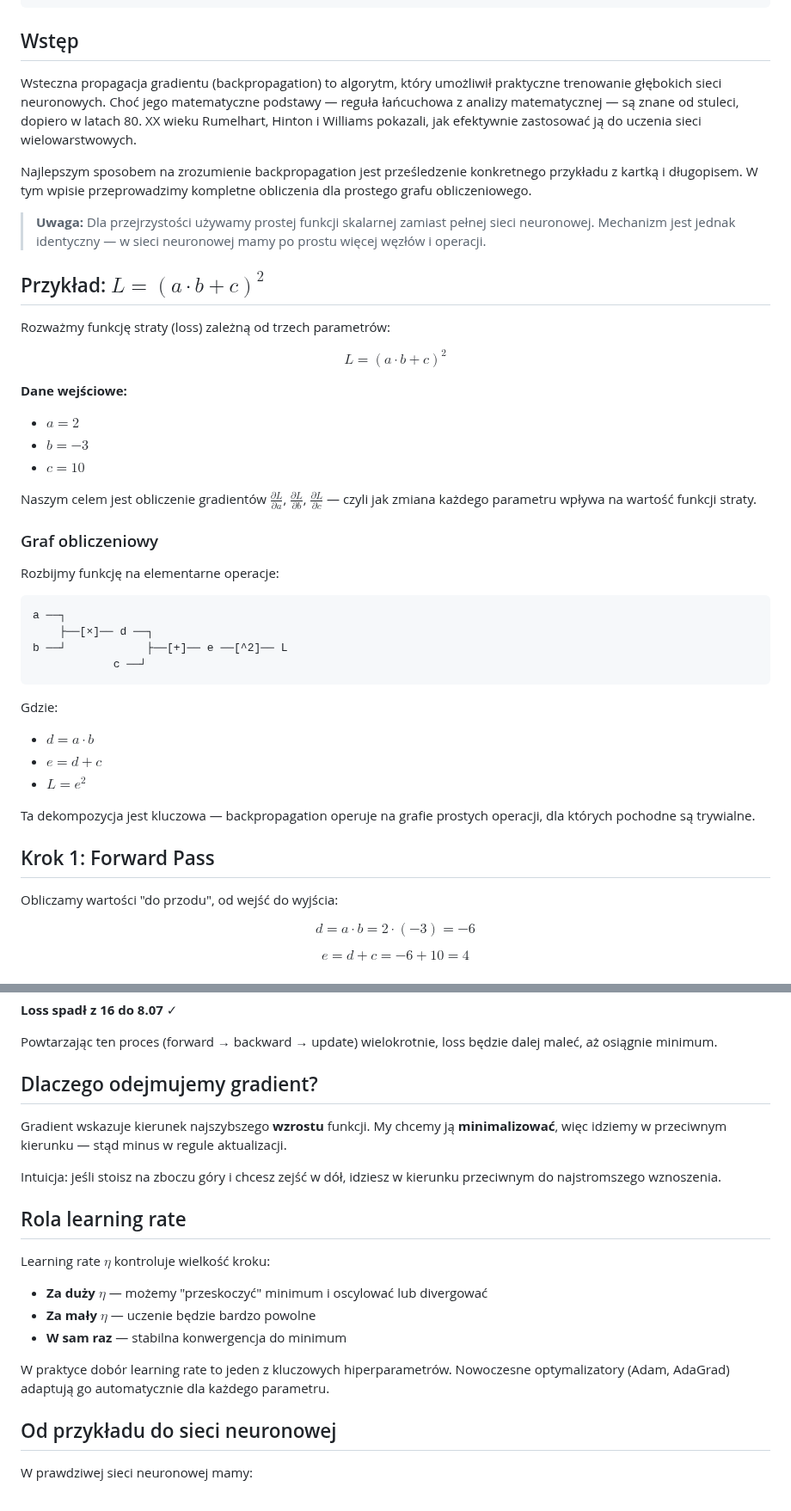
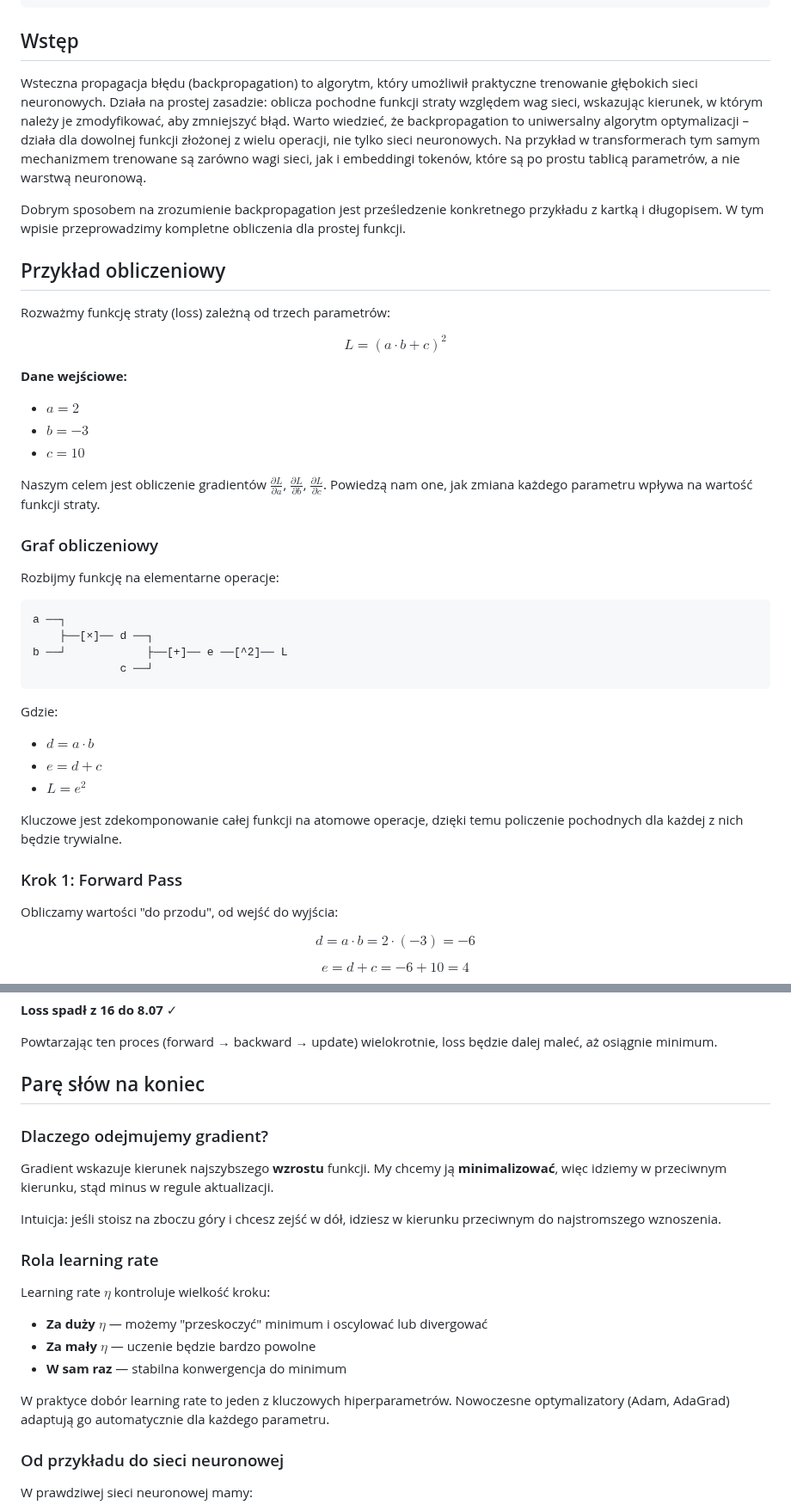
Before and after one commit to mpiotro4/mpiotro-pl, a Markdown page: blog/posts/2026-01-06-backpropagation.md, 2 parts joined by grey strips. Shown at 86% size. Rendered like a GitHub page.

Commit message:
2026-01-06-backpropagation: human refactor

````diff
--- a/blog/posts/2026-01-06-backpropagation.md
+++ b/blog/posts/2026-01-06-backpropagation.md
@@ -8,24 +8,24 @@ description_pl: "Szczegółowy przykład obliczeniowy backpropagation z ręcznym
 
 ## Wstęp
 
-Wsteczna propagacja gradientu (backpropagation) to algorytm, który umożliwił praktyczne trenowanie głębokich sieci neuronowych. Choć jego matematyczne podstawy — reguła łańcuchowa z analizy matematycznej — są znane od stuleci, dopiero w latach 80. XX wieku Rumelhart, Hinton i Williams pokazali, jak efektywnie zastosować ją do uczenia sieci wielowarstwowych.
+Wsteczna propagacja błędu (backpropagation) to algorytm, który umożliwił praktyczne trenowanie głębokich sieci neuronowych. Działa na prostej zasadzie: oblicza pochodne funkcji straty względem wag sieci, wskazując kierunek, w którym należy je zmodyfikować, aby zmniejszyć błąd.
+Warto wiedzieć, że backpropagation to uniwersalny algorytm optymalizacji – działa dla dowolnej funkcji złożonej z wielu operacji, nie tylko sieci neuronowych. Na przykład w transformerach tym samym mechanizmem trenowane są zarówno wagi sieci, jak i embeddingi tokenów, które są po prostu tablicą parametrów, a nie warstwą neuronową.
 
-Najlepszym sposobem na zrozumienie backpropagation jest prześledzenie konkretnego przykładu z kartką i długopisem. W tym wpisie przeprowadzimy kompletne obliczenia dla prostego grafu obliczeniowego.
+Dobrym sposobem na zrozumienie backpropagation jest prześledzenie konkretnego przykładu z kartką i długopisem. W tym wpisie przeprowadzimy kompletne obliczenia dla prostej funkcji.
 
-> **Uwaga:** Dla przejrzystości używamy prostej funkcji skalarnej zamiast pełnej sieci neuronowej. Mechanizm jest jednak identyczny — w sieci neuronowej mamy po prostu więcej węzłów i operacji.
-
-## Przykład: $L = (a \cdot b + c)^2$
+## Przykład obliczeniowy
 
 Rozważmy funkcję straty (loss) zależną od trzech parametrów:
 
 $$L = (a \cdot b + c)^2$$
 
 **Dane wejściowe:**
-- $a = 2$
-- $b = -3$
-- $c = 10$
 
-Naszym celem jest obliczenie gradientów $\frac{\partial L}{\partial a}$, $\frac{\partial L}{\partial b}$, $\frac{\partial L}{\partial c}$ — czyli jak zmiana każdego parametru wpływa na wartość funkcji straty.
+* $a = 2$
+* $b = -3$
+* $c = 10$
+
+Naszym celem jest obliczenie gradientów $\frac{\partial L}{\partial a}$, $\frac{\partial L}{\partial b}$, $\frac{\partial L}{\partial c}$. Powiedzą nam one, jak zmiana każdego parametru wpływa na wartość funkcji straty.
 
 ### Graf obliczeniowy
 
@@ -34,17 +34,18 @@ Rozbijmy funkcję na elementarne operacje:
 a ──┐
     ├──[×]── d ──┐
 b ──┘            ├──[+]── e ──[^2]── L
-            c ──┘
+             c ──┘
 ```
 
 Gdzie:
-- $d = a \cdot b$
-- $e = d + c$
-- $L = e^2$
 
-Ta dekompozycja jest kluczowa — backpropagation operuje na grafie prostych operacji, dla których pochodne są trywialne.
+* $d = a \cdot b$
+* $e = d + c$
+* $L = e^2$
 
-## Krok 1: Forward Pass
+Kluczowe jest zdekomponowanie całej funkcji na atomowe operacje, dzięki temu policzenie pochodnych dla każdej z nich będzie trywialne.
+
+### Krok 1: Forward Pass
 
 Obliczamy wartości "do przodu", od wejść do wyjścia:
 
@@ -161,13 +164,15 @@ $$L_{new} = 2.84^2 = 8.07$$
 
 Powtarzając ten proces (forward → backward → update) wielokrotnie, loss będzie dalej maleć, aż osiągnie minimum.
 
-## Dlaczego odejmujemy gradient?
+## Parę słów na koniec
 
-Gradient wskazuje kierunek najszybszego **wzrostu** funkcji. My chcemy ją **minimalizować**, więc idziemy w przeciwnym kierunku — stąd minus w regule aktualizacji.
+### Dlaczego odejmujemy gradient?
+
+Gradient wskazuje kierunek najszybszego **wzrostu** funkcji. My chcemy ją **minimalizować**, więc idziemy w przeciwnym kierunku, stąd minus w regule aktualizacji.
 
 Intuicja: jeśli stoisz na zboczu góry i chcesz zejść w dół, idziesz w kierunku przeciwnym do najstromszego wznoszenia.
 
-## Rola learning rate
+### Rola learning rate
 
 Learning rate $\eta$ kontroluje wielkość kroku:
 
@@ -177,7 +182,7 @@ Learning rate $\eta$ kontroluje wielkość kroku:
 
 W praktyce dobór learning rate to jeden z kluczowych hiperparametrów. Nowoczesne optymalizatory (Adam, AdaGrad) adaptują go automatycznie dla każdego parametru.
 
-## Od przykładu do sieci neuronowej
+### Od przykładu do sieci neuronowej
 
 W prawdziwej sieci neuronowej mamy:
 - Tysiące/miliony parametrów (wagi $w$ i biasy $b$)
````
Also changed, not shown: other parts of blog/posts/2026-01-06-backpropagation.md (+3 -1 lines).
